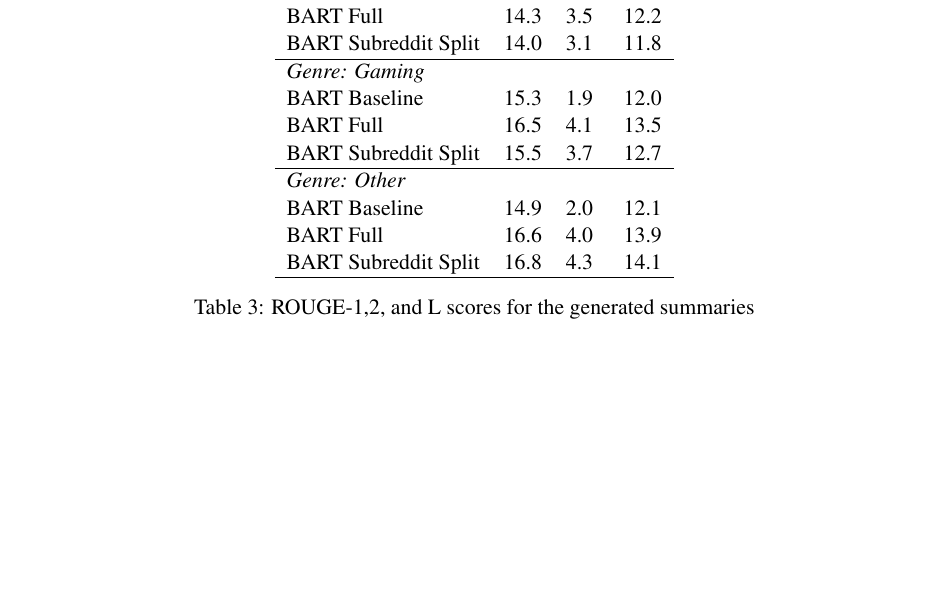
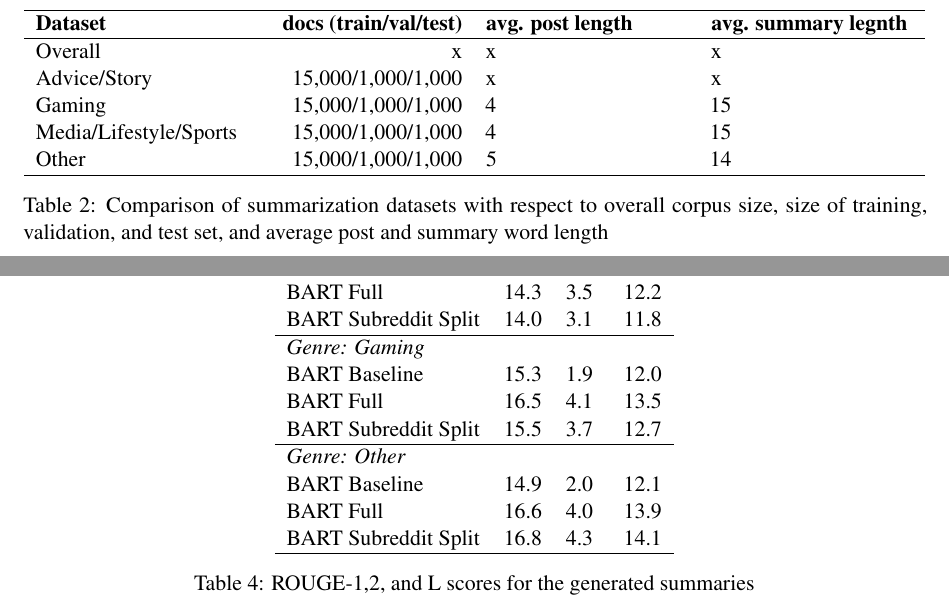
Before and after one commit to trevor-johnson/w266_reddit_summarization, a LaTeX paper (latex_code_for_paper_v2.tex): part of page 9 of 9 before the commit and two parts of pages 8 and 10 of 10 after it, the two joined at a grey line, cut at the place of the change, the shorter picture padded with empty space. The pictures show the PDF file latex_code_for_paper_v2.pdf that the author committed with the source.

Commit message:
small edits

```diff
--- a/latex_code_for_paper_v2.tex
+++ b/latex_code_for_paper_v2.tex
@@ -71,3 +72,18 @@
 test set, and average post and summary word length}
 \end{table}
 
+\begin{table}
+\centering
+\begin{tabu} to \textwidth {lX[r]X[l]X[l]}
+\hline \textbf{Dataset} & \textbf{# docs (train/val/test)} & \textbf{avg. post length} & \textbf{avg. summary legnth} \\ \hline
+%\textbf{} & textbf{} & \multicolumn{words}{sentences} & \multicolumn{words}{sentences} \\
+Overall & x & x & x \\
+Advice/Story & 15,000/1,000/1,000 & x & x \\
+Gaming & 15,000/1,000/1,000 & 4 & 15 \\
+Media/Lifestyle/Sports & 15,000/1,000/1,000 & 4 & 15 \\
+Other & 15,000/1,000/1,000 & 5 & 14 \\
+\hline
+\end{tabu}
+\caption{\label{font-table} Comparison of summarization datasets with respect to overall corpus size, size of training, validation, and
+test set, and average post and summary word length}
+\end{table}
```
Also changed, not shown: latex_code_for_paper_v2.pdf, latex_code_for_paper_v2.tex (16 more changed lines).
